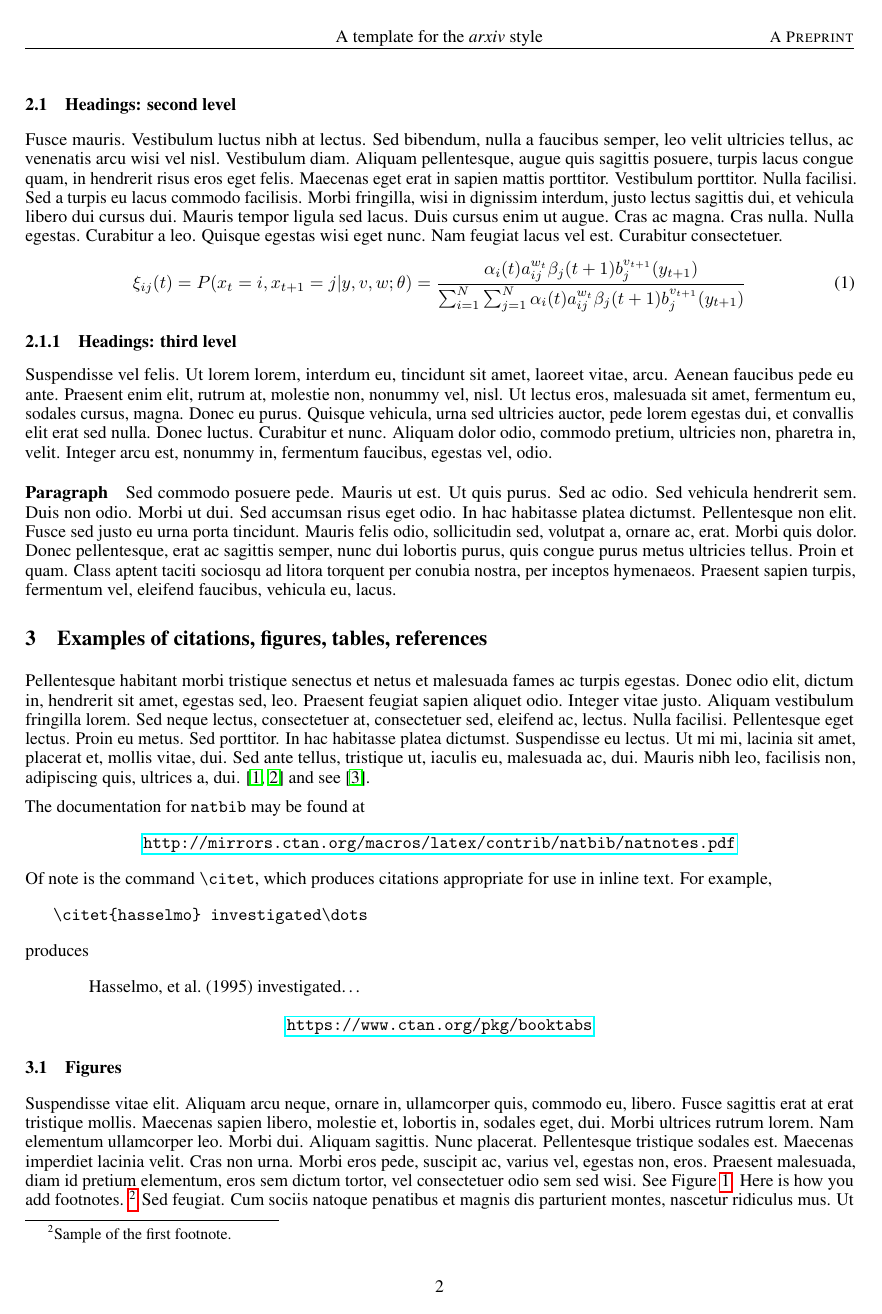
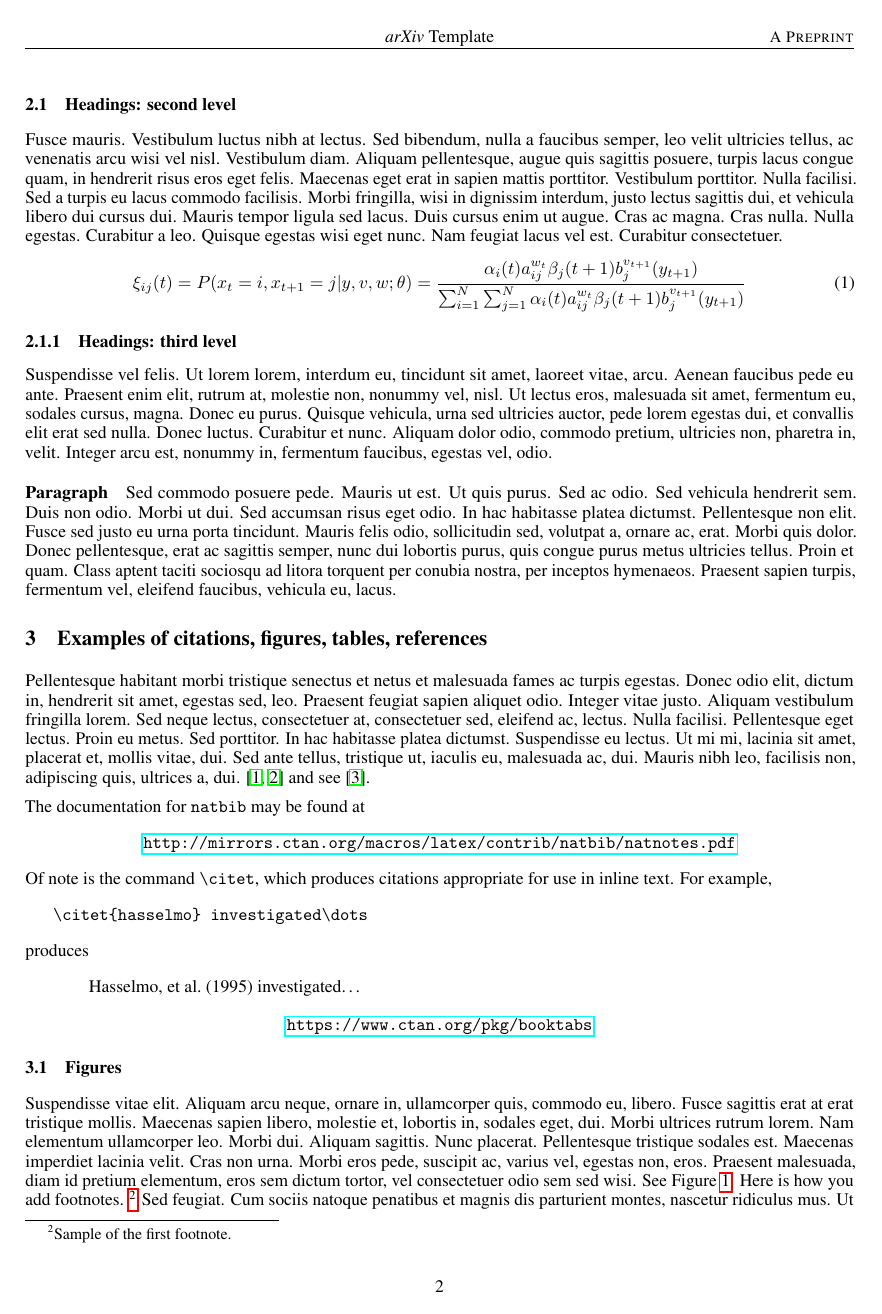
Before and after one commit to kourgeorge/arxiv-style, a LaTeX paper (template.tex, which reads arxiv.sty): page 2 of 3. Compiled offline with pdfLaTeX.

Commit message:
adding new command to define short title to avoid headers with long titles

```diff
--- a/arxiv.sty
+++ b/arxiv.sty
@@ -28,6 +28,7 @@
 
 \newcommand{\headeright}{A Preprint}
 \newcommand{\undertitle}{A Preprint}
+\newcommand{\shorttitle}{\@title}
 
 \usepackage{fancyhdr}
 \fancyhf{}
@@ -35,7 +36,7 @@
 \renewcommand{\headrulewidth}{0.4pt}
 \fancyheadoffset{0pt}
 \rhead{\scshape \footnotesize \headeright}
-\chead{\@title}
+\chead{\shorttitle}
 \cfoot{\thepage}
 
 
--- a/template.tex
+++ b/template.tex
@@ -59,6 +59,7 @@
 % Uncomment to override  the `A preprint' in the header
 %\renewcommand{\headeright}{Technical Report}
 %\renewcommand{\undertitle}{Technical Report}
+\renewcommand{\shorttitle}{\textit{arXiv} Template}
 
 %%% Add PDF metadata to help others organize their library
 %%% Once the PDF is generated, you can check the metadata with
```
Also changed, not shown: template.pdf.
